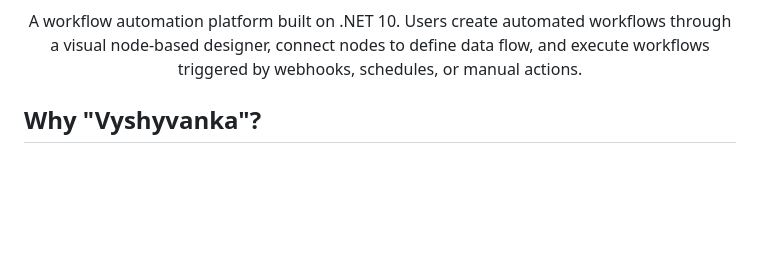
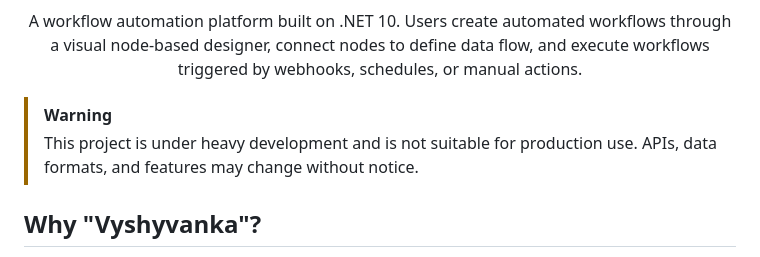
Before and after one commit to homolibere/Vyshyvanka, a Markdown page: README.md, the part around the change. Drawn GitHub-style; blank space fills up the shorter version.

Commit message:
docs(readme): add production readiness warning

```diff
--- a/README.md
+++ b/README.md
@@ -5,6 +5,9 @@
 <p align="center">
   A workflow automation platform built on .NET 10. Users create automated workflows through a visual node-based designer, connect nodes to define data flow, and execute workflows triggered by webhooks, schedules, or manual actions.
 </p>
+
+> [!WARNING]
+> This project is under heavy development and is not suitable for production use. APIs, data formats, and features may change without notice.
 
 ## Why "Vyshyvanka"?
 
```
